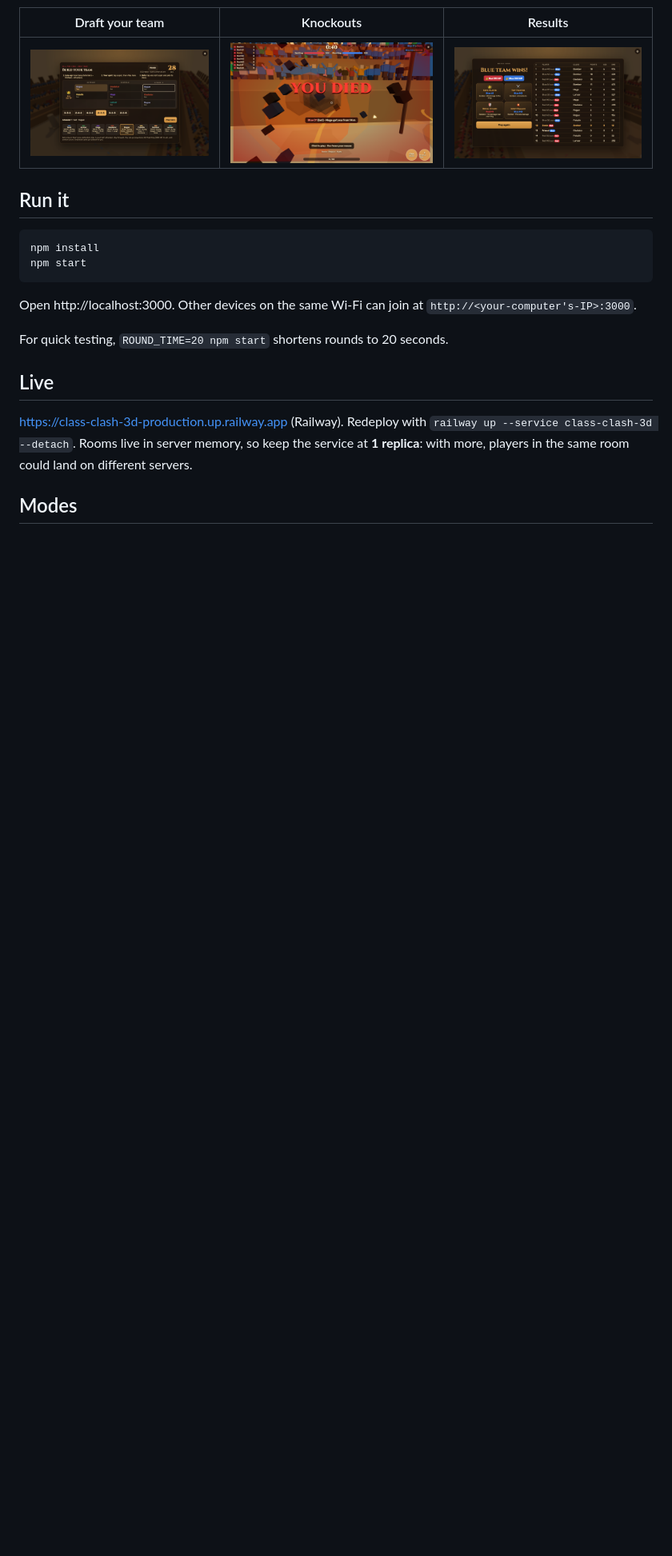
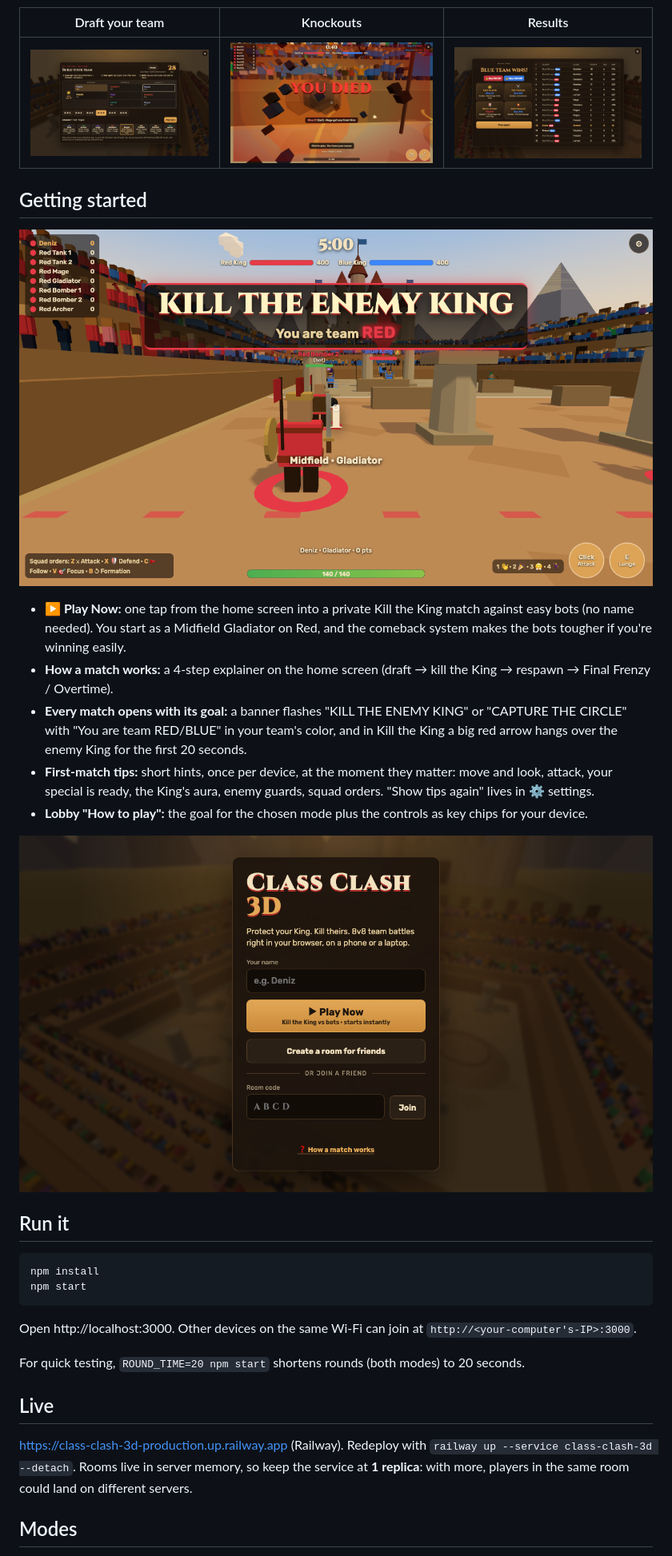
Before and after one commit to Tdeniz1/class-clash-3d, a Markdown page: README.md, the part around the change printed below. Shown: that part at 80% size. Drawn GitHub-style; pictures changed too: docs/screenshots/goal-banner.png (added), docs/screenshots/home.png (added); blank space fills up the shorter version.

````diff
--- a/README.md
+++ b/README.md
@@ -18,6 +18,18 @@ This repo is my working prototype and design reference for that project. It was
 |---|---|---|
 | ![Draft](docs/screenshots/draft.png) | ![Knockout](docs/screenshots/knockout.png) | ![Results](docs/screenshots/results.png) |
 
+## Getting started
+
+![Match start: the goal and your team](docs/screenshots/goal-banner.png)
+
+- **▶ Play Now:** one tap from the home screen into a private Kill the King match against easy bots (no name needed). You start as a Midfield Gladiator on Red, and the comeback system makes the bots tougher if you're winning easily.
+- **How a match works:** a 4-step explainer on the home screen (draft → kill the King → respawn → Final Frenzy / Overtime).
+- **Every match opens with its goal:** a banner flashes "KILL THE ENEMY KING" or "CAPTURE THE CIRCLE" with "You are team RED/BLUE" in your team's color, and in Kill the King a big red arrow hangs over the enemy King for the first 20 seconds.
+- **First-match tips:** short hints, once per device, at the moment they matter: move and look, attack, your special is ready, the King's aura, enemy guards, squad orders. "Show tips again" lives in ⚙ settings.
+- **Lobby "How to play":** the goal for the chosen mode plus the controls as key chips for your device.
+
+![Home screen](docs/screenshots/home.png)
+
 ## Run it
 
 ```
@@ -27,7 +39,7 @@ npm start
 
 Open http://localhost:3000. Other devices on the same Wi-Fi can join at `http://<your-computer's-IP>:3000`.
 
-For quick testing, `ROUND_TIME=20 npm start` shortens rounds to 20 seconds.
+For quick testing, `ROUND_TIME=20 npm start` shortens rounds (both modes) to 20 seconds.
 
 ## Live
 
````
Also changed, not shown: other parts of README.md (+12 -4 lines).
